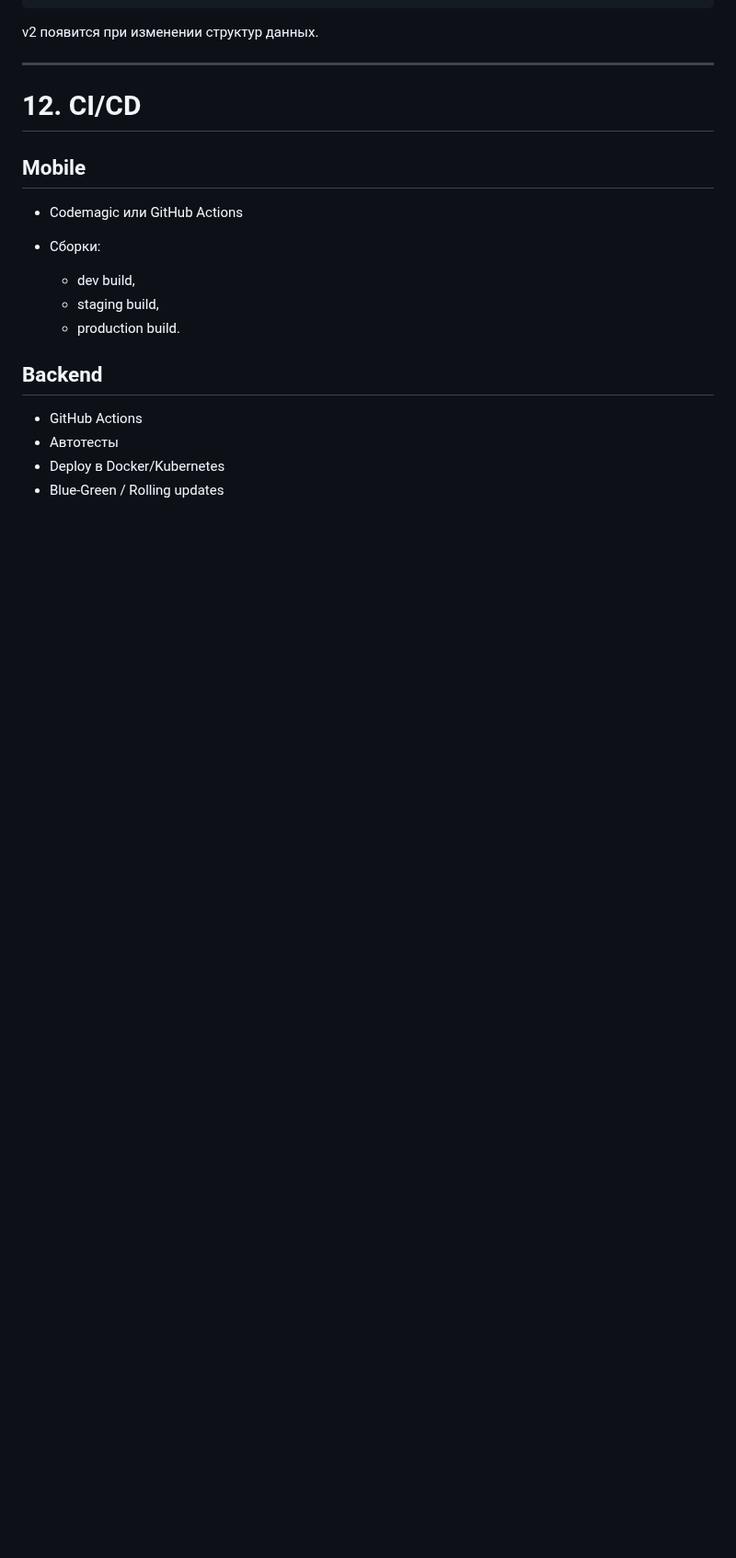
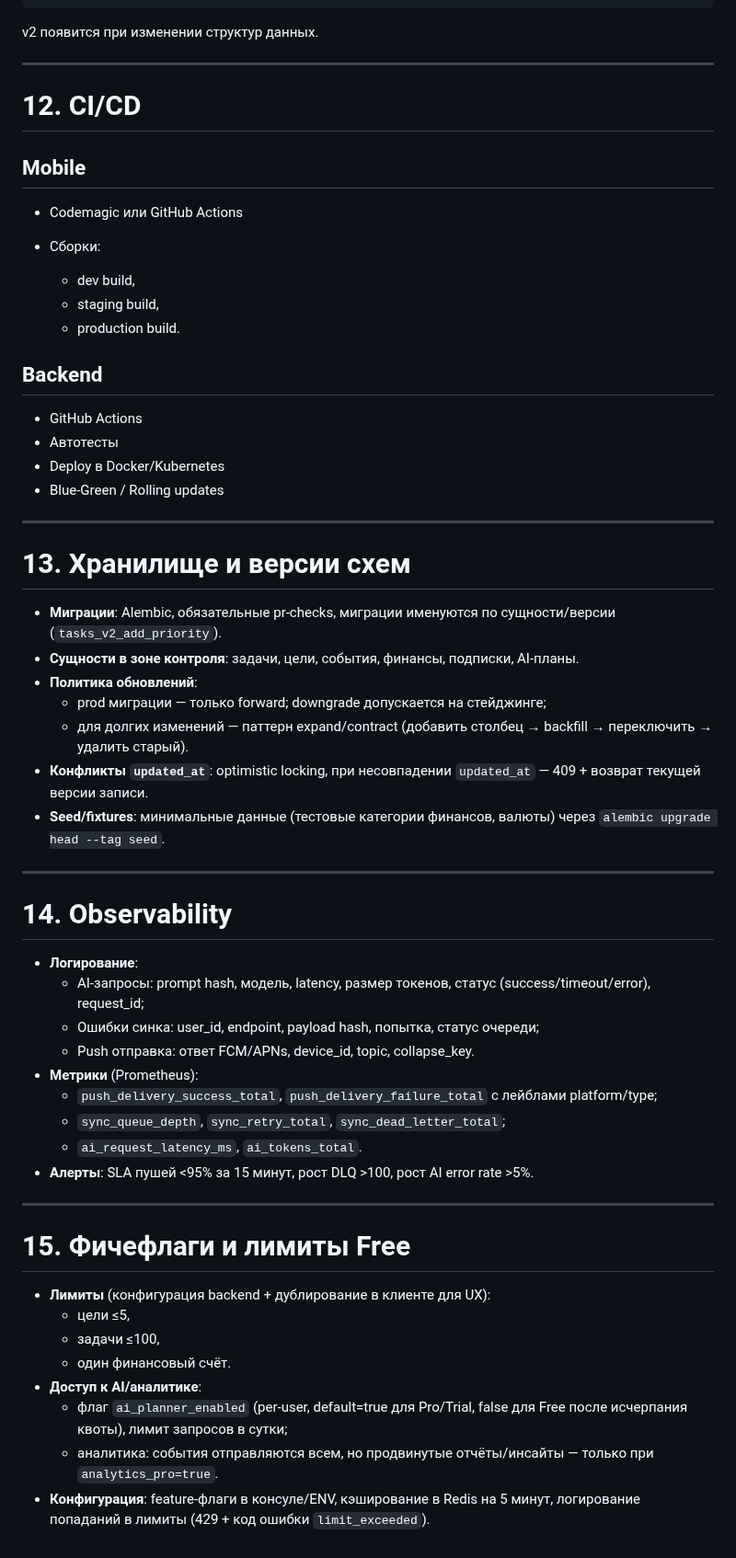
Before and after one commit to kochetovaod/LifeMerge, a Markdown page: Docs/TECHNICAL SPECIFICATIONS.md, the part around one of its changes. Shown at 92% size. GitHub-like rendering; blank space fills up the shorter version.

Commit message:
Document infrastructure for pushes, sync, and limits

```diff
--- a/Docs/TECHNICAL SPECIFICATIONS.md
+++ b/Docs/TECHNICAL SPECIFICATIONS.md
@@ -518,3 +538,42 @@ v2 появится при изменении структур данных.
 * Автотесты
 * Deploy в Docker/Kubernetes
 * Blue-Green / Rolling updates
+
+---
+
+# 13. Хранилище и версии схем
+
+* **Миграции**: Alembic, обязательные pr-checks, миграции именуются по сущности/версии (`tasks_v2_add_priority`).
+* **Сущности в зоне контроля**: задачи, цели, события, финансы, подписки, AI-планы.
+* **Политика обновлений**:
+  * prod миграции — только forward; downgrade допускается на стейджинге;
+  * для долгих изменений — паттерн expand/contract (добавить столбец → backfill → переключить → удалить старый).
+* **Конфликты `updated_at`**: optimistic locking, при несовпадении `updated_at` — 409 + возврат текущей версии записи.
+* **Seed/fixtures**: минимальные данные (тестовые категории финансов, валюты) через `alembic upgrade head --tag seed`.
+
+---
+
+# 14. Observability
+
+* **Логирование**:
+  * AI-запросы: prompt hash, модель, latency, размер токенов, статус (success/timeout/error), request_id;
+  * Ошибки синка: user_id, endpoint, payload hash, попытка, статус очереди;
+  * Push отправка: ответ FCM/APNs, device_id, topic, collapse_key.
+* **Метрики** (Prometheus):
+  * `push_delivery_success_total`, `push_delivery_failure_total` с лейблами platform/type;
+  * `sync_queue_depth`, `sync_retry_total`, `sync_dead_letter_total`;
+  * `ai_request_latency_ms`, `ai_tokens_total`.
+* **Алерты**: SLA пушей <95% за 15 минут, рост DLQ >100, рост AI error rate >5%.
+
+---
+
+# 15. Фичефлаги и лимиты Free
+
+* **Лимиты** (конфигурация backend + дублирование в клиенте для UX):
+  * цели ≤5,
+  * задачи ≤100,
+  * один финансовый счёт.
+* **Доступ к AI/аналитике**:
+  * флаг `ai_planner_enabled` (per-user, default=true для Pro/Trial, false для Free после исчерпания квоты), лимит запросов в сутки;
+  * аналитика: события отправляются всем, но продвинутые отчёты/инсайты — только при `analytics_pro=true`.
+* **Конфигурация**: feature-флаги в консуле/ENV, кэширование в Redis на 5 минут, логирование попаданий в лимиты (429 + код ошибки `limit_exceeded`).
```
Also changed, not shown: other parts of Docs/TECHNICAL SPECIFICATIONS.md (+20 -0 lines).
